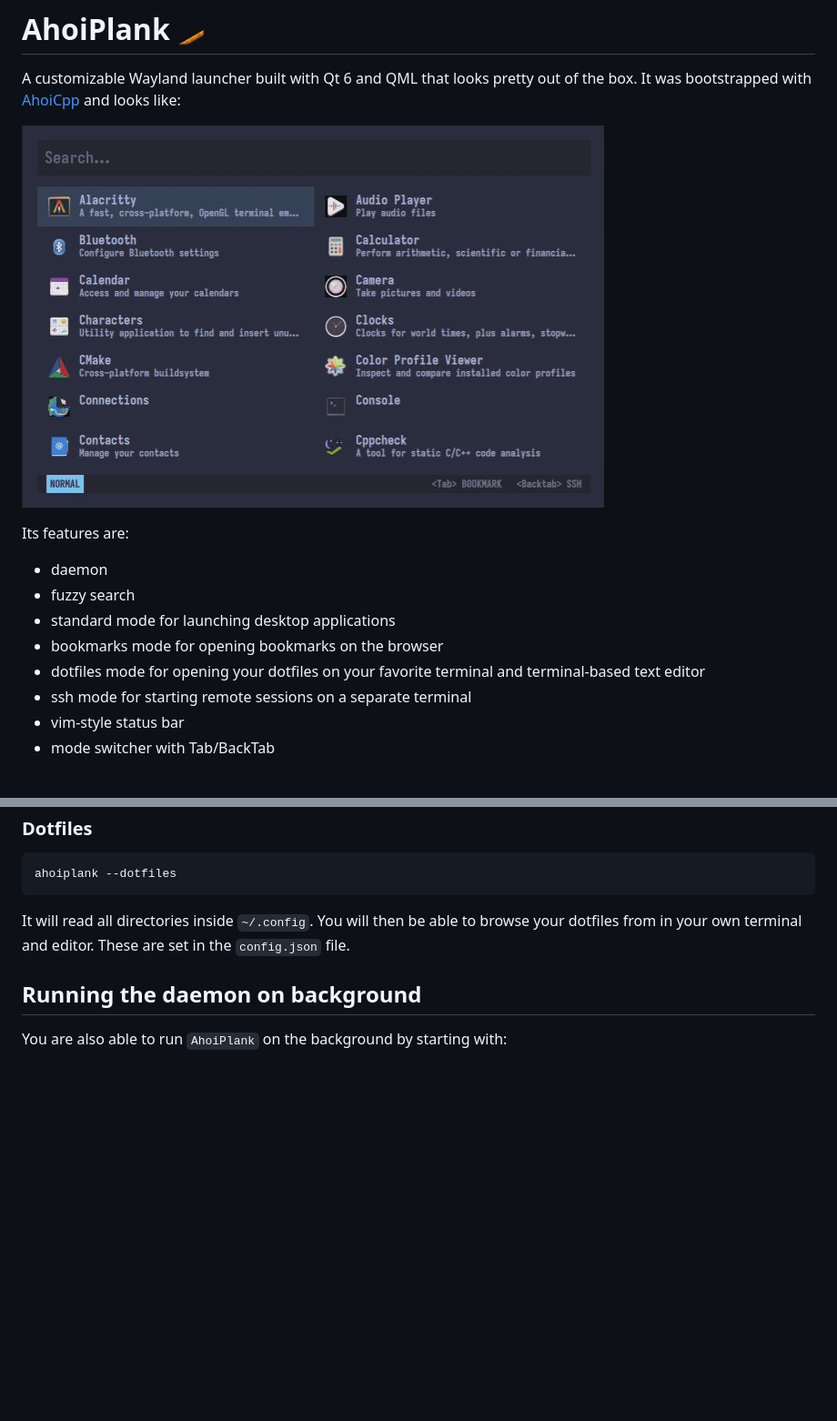
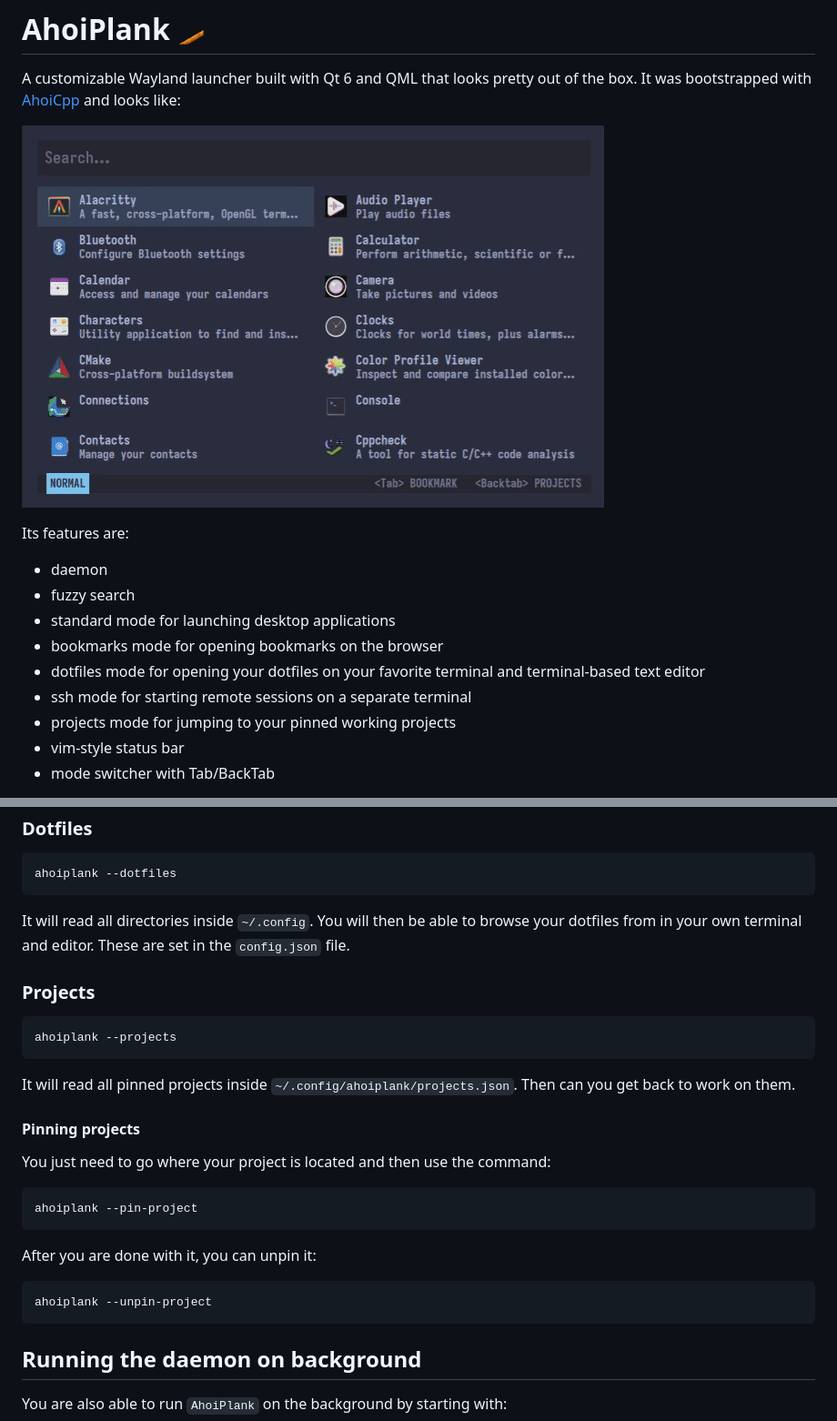
Before and after one commit to martuscellifaria/AhoiPlank, a Markdown page: README.md, 2 parts joined by grey strips. Shown at 91% size. GitHub-like rendering; pictures changed too: resources/ahoiplank.gif; blank space fills up the shorter version.

Commit message:
Added Projects mode

````diff
--- a/README.md
+++ b/README.md
@@ -12,6 +12,7 @@ Its features are:
 - bookmarks mode for opening bookmarks on the browser
 - dotfiles mode for opening your dotfiles on your favorite terminal and terminal-based text editor
 - ssh mode for starting remote sessions on a separate terminal
+- projects mode for jumping to your pinned working projects
 - vim-style status bar
 - mode switcher with Tab/BackTab
 
@@ -227,6 +228,28 @@ ahoiplank --dotfiles
 
 It will read all directories inside `~/.config`. You will then be able to browse your dotfiles from in your own terminal and editor. These are set in the `config.json` file.
 
+### Projects
+
+```bash
+ahoiplank --projects
+```
+
+It will read all pinned projects inside `~/.config/ahoiplank/projects.json`. Then can you get back to work on them.
+
+#### Pinning projects
+
+You just need to go where your project is located and then use the command:
+
+```bash
+ahoiplank --pin-project
+```
+
+After you are done with it, you can unpin it:
+
+```bash
+ahoiplank --unpin-project
+```
+
 ## Running the daemon on background
 
 You are also able to run `AhoiPlank` on the background by starting with:
````
Also changed, not shown: pal.png (deleted), resources/ahoiplank-project.png (added), 12 other files.
